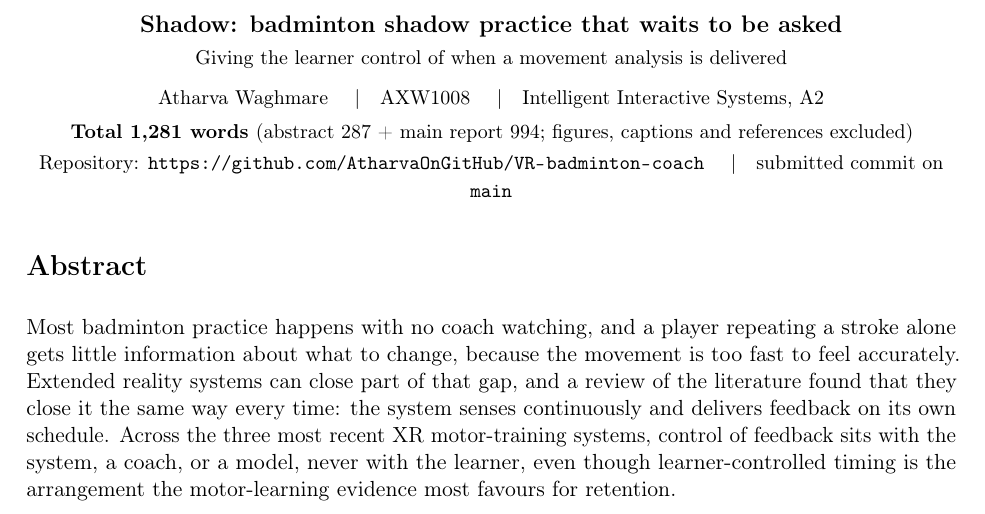
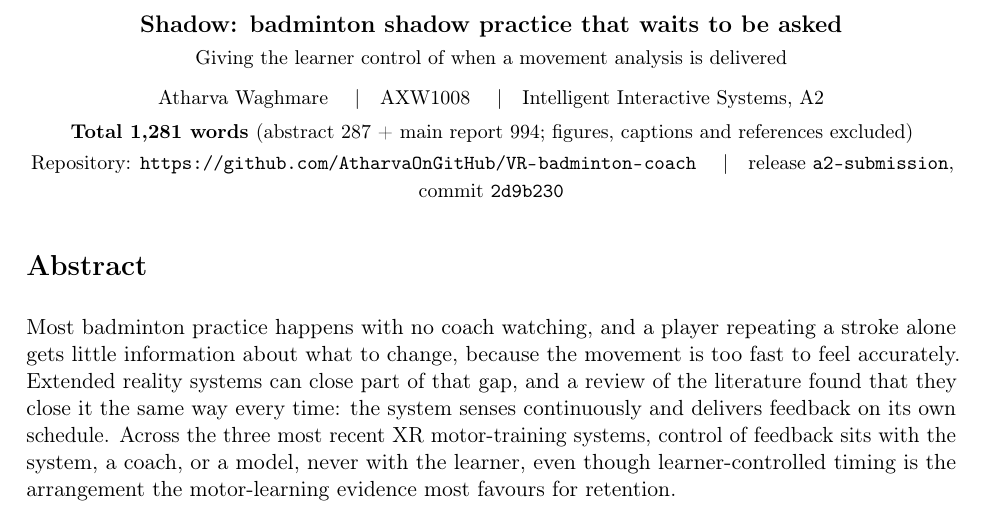
Before and after one commit to AtharvaOnGitHub/VR-badminton-coach, a LaTeX document (report/A2_project_report.tex): part of page 1 of 7, cut so that both start at the same text. Compiled offline with pdfLaTeX.

Commit message:
Name the submitted release and commit in the report header
Co-Authored-By: Claude Opus 5 <noreply@anthropic.com>

```diff
--- a/report/A2_project_report.tex
+++ b/report/A2_project_report.tex
@@ -21,7 +21,7 @@
 {\small Giving the learner control of when a movement analysis is delivered}\\[0.6em]
 {\small Atharva Waghmare \quad\textbar\quad AXW1008 \quad\textbar\quad Intelligent Interactive Systems, A2}\\[0.3em]
 {\small\bfseries Total 1{,}281 words} {\small(abstract 287 + main report 994; figures, captions and references excluded)}\\[0.2em]
-{\small Repository: \url{https://github.com/AtharvaOnGitHub/VR-badminton-coach} \quad\textbar\quad submitted commit on \texttt{main}}
+{\small Repository: \url{https://github.com/AtharvaOnGitHub/VR-badminton-coach} \quad\textbar\quad release \texttt{a2-submission}, commit \texttt{2d9b230}}
 \end{center}
 
 \section*{Abstract}
```
Also changed, not shown: report/A2_project_report.pdf.
